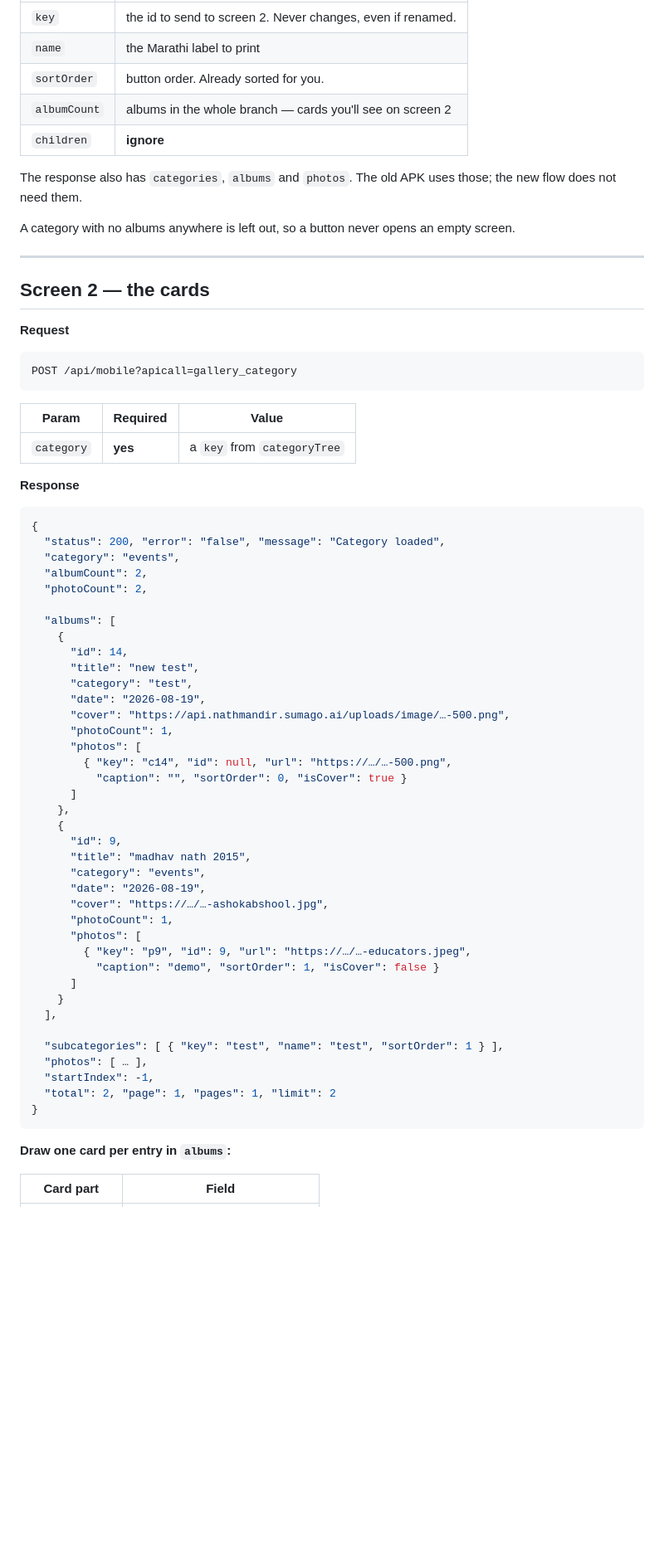
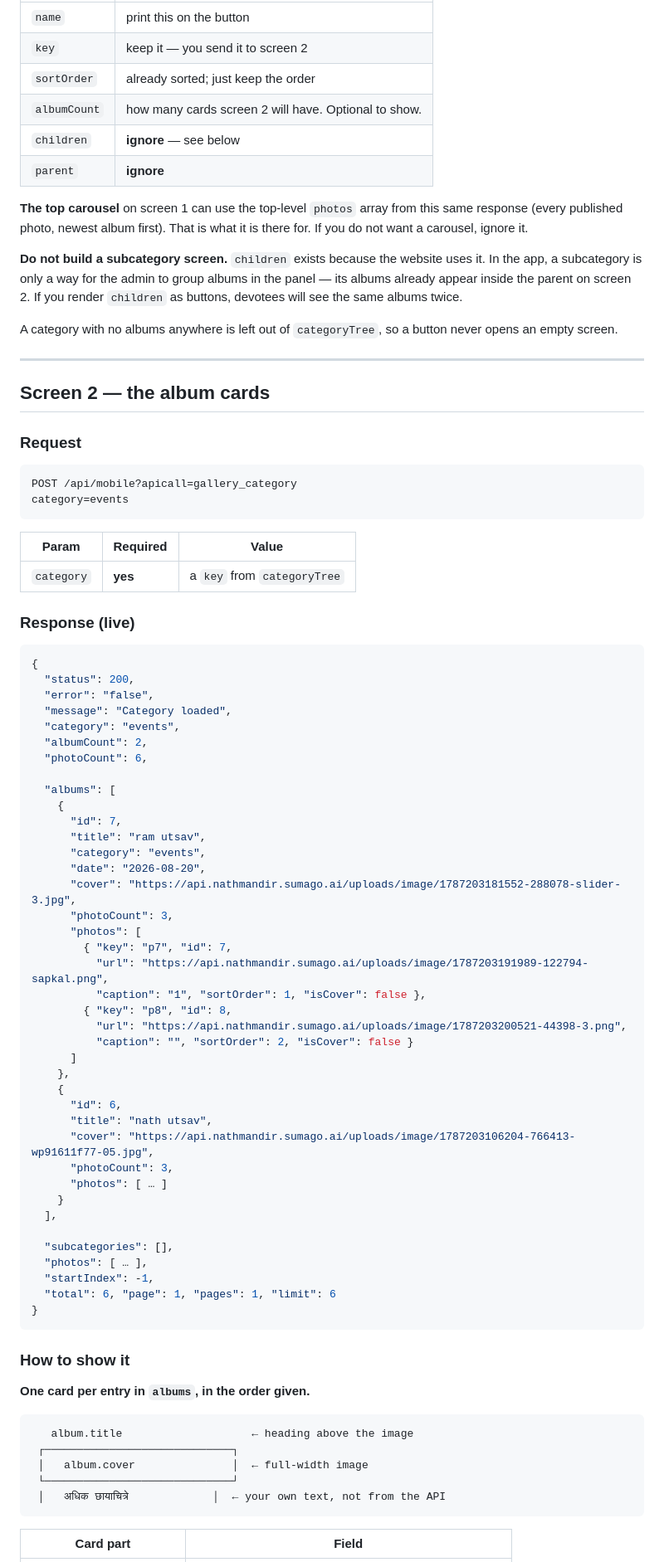
Before and after one commit to sumagodev1/nathmandir_admin_backend, a Markdown page: docs/APP_GALLERY_CATEGORIES_API.md, the part around one of its changes. Shown at 83% size. Rendered like a GitHub page; blank space fills up the shorter version.

````diff
--- a/docs/APP_GALLERY_CATEGORIES_API.md
+++ b/docs/APP_GALLERY_CATEGORIES_API.md
@@ -85,74 +101,93 @@ inside the parent on screen 2.
 |---|---|
-| `key` | the id to send to screen 2. Never changes, even if renamed. |
-| `name` | the Marathi label to print |
-| `sortOrder` | button order. Already sorted for you. |
-| `albumCount` | albums in the whole branch — cards you'll see on screen 2 |
-| `children` | **ignore** |
+| `name` | print this on the button |
+| `key` | keep it — you send it to screen 2 |
+| `sortOrder` | already sorted; just keep the order |
+| `albumCount` | how many cards screen 2 will have. Optional to show. |
+| `children` | **ignore** — see below |
+| `parent` | **ignore** |
 
-The response also has `categories`, `albums` and `photos`. The old APK uses
-those; the new flow does not need them.
+**The top carousel** on screen 1 can use the top-level `photos` array from this
+same response (every published photo, newest album first). That is what it is
+there for. If you do not want a carousel, ignore it.
 
-A category with no albums anywhere is left out, so a button never opens an
-empty screen.
+**Do not build a subcategory screen.** `children` exists because the website
+uses it. In the app, a subcategory is only a way for the admin to group albums
+in the panel — its albums already appear inside the parent on screen 2. If you
+render `children` as buttons, devotees will see the same albums twice.
+
+A category with no albums anywhere is left out of `categoryTree`, so a button
+never opens an empty screen.
 
 ---
 
-## Screen 2 — the cards
+## Screen 2 — the album cards
 
-**Request**
+### Request
 
 ```
 POST /api/mobile?apicall=gallery_category
+category=events
 ```
 
 | Param | Required | Value |
 |---|---|---|
 | `category` | **yes** | a `key` from `categoryTree` |
 
-**Response**
+### Response (live)
 
 ```json
 {
-  "status": 200, "error": "false", "message": "Category loaded",
+  "status": 200,
+  "error": "false",
+  "message": "Category loaded",
   "category": "events",
   "albumCount": 2,
-  "photoCount": 2,
+  "photoCount": 6,
 
   "albums": [
     {
-      "id": 14,
-      "title": "new test",
-      "category": "test",
-      "date": "2026-08-19",
-      "cover": "https://api.nathmandir.sumago.ai/uploads/image/…-500.png",
-      "photoCount": 1,
+      "id": 7,
+      "title": "ram utsav",
+      "category": "events",
+      "date": "2026-08-20",
+      "cover": "https://api.nathmandir.sumago.ai/uploads/image/1787203181552-288078-slider-3.jpg",
+      "photoCount": 3,
       "photos": [
-        { "key": "c14", "id": null, "url": "https://…/…-500.png",
-          "caption": "", "sortOrder": 0, "isCover": true }
+        { "key": "p7", "id": 7,
+          "url": "https://api.nathmandir.sumago.ai/uploads/image/1787203191989-122794-sapkal.png",
+          "caption": "1", "sortOrder": 1, "isCover": false },
+        { "key": "p8", "id": 8,
+          "url": "https://api.nathmandir.sumago.ai/uploads/image/1787203200521-44398-3.png",
+          "caption": "", "sortOrder": 2, "isCover": false }
       ]
     },
     {
-      "id": 9,
-      "title": "madhav nath 2015",
-      "category": "events",
-      "date": "2026-08-19",
-      "cover": "https://…/…-ashokabshool.jpg",
-      "photoCount": 1,
-      "photos": [
-        { "key": "p9", "id": 9, "url": "https://…/…-educators.jpeg",
-          "caption": "demo", "sortOrder": 1, "isCover": false }
-      ]
+      "id": 6,
+      "title": "nath utsav",
+      "cover": "https://api.nathmandir.sumago.ai/uploads/image/1787203106204-766413-wp91611f77-05.jpg",
+      "photoCount": 3,
+      "photos": [ … ]
     }
   ],
 
-  "subcategories": [ { "key": "test", "name": "test", "sortOrder": 1 } ],
+  "subcategories": [],
   "photos": [ … ],
   "startIndex": -1,
-  "total": 2, "page": 1, "pages": 1, "limit": 2
+  "total": 6, "page": 1, "pages": 1, "limit": 6
 }
 ```
 
-**Draw one card per entry in `albums`:**
+### How to show it
+
+**One card per entry in `albums`, in the order given.**
+
+```
+   album.title                    ← heading above the image
+ ┌─────────────────────────────┐
+ │   album.cover               │  ← full-width image
+ └─────────────────────────────┘
+ │   अधिक छायाचित्रे             │  ← your own text, not from the API
+```
 
 | Card part | Field |
 |---|---|
````
Also changed, not shown: other parts of docs/APP_GALLERY_CATEGORIES_API.md (+118 -87 lines).
